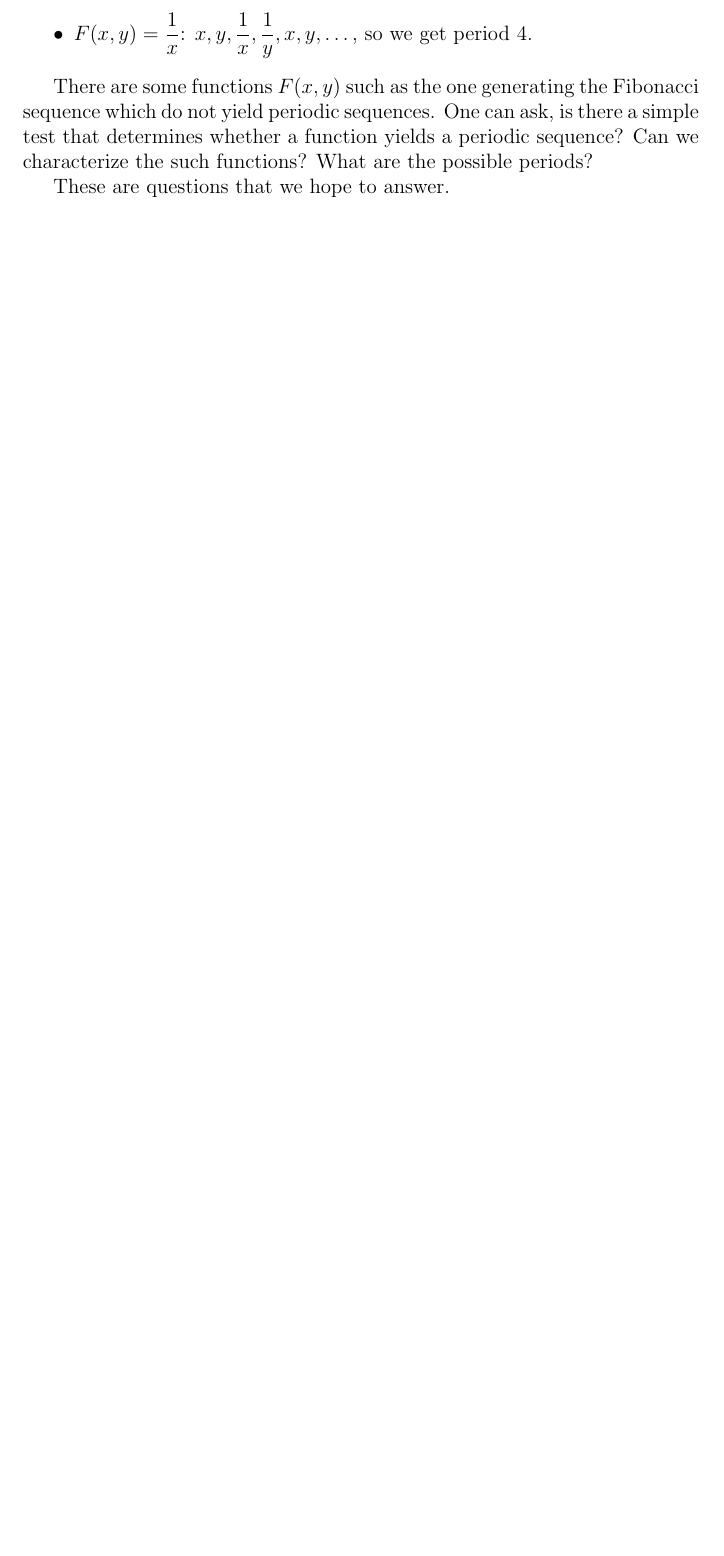
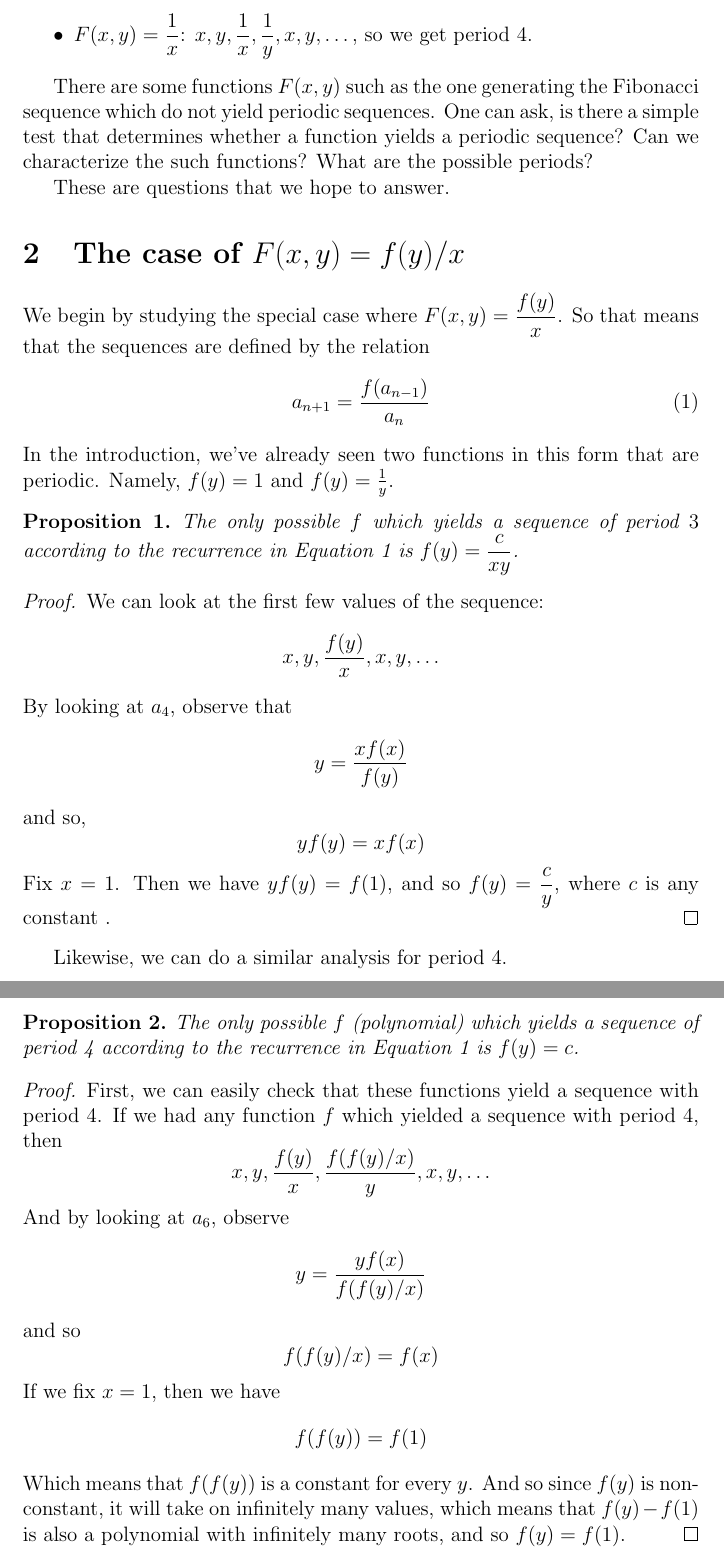
Before and after one commit to erikwaing/18.821-Recurrence, a LaTeX document (draft.tex): part of page 2 of 2 before the commit and two parts of pages 2 and 3 of 3 after it, the two joined at a grey line, cut so that both start at the same text, the shorter picture padded with empty space. Compiled offline with pdfLaTeX.

Commit message:
started second section

```diff
--- a/draft.tex
+++ b/draft.tex
@@ -9,6 +9,9 @@
 
 \documentclass[12pt]{article}
 \usepackage{amsmath}
+\usepackage{amsthm}
+
+\newtheorem{proposition}{Proposition}
 
 \begin{document}
 \maketitle
@@ -33,4 +36,45 @@ There are some functions $F(x,y)$ such as the one generating the Fibonacci seque
 
 These are questions that we hope to answer.
 
+\section{The case of $F(x,y) = f(y)/x$}
+
+We begin by studying the special case where $F(x,y) = \dfrac{f(y)}{x}$. So that means that the sequences are defined by the relation
+\begin{equation}
+\label{eq:firstcase}
+a_{n+1} = \dfrac{f(a_{n-1})}{a_n}
+\end{equation}
+In the introduction, we've already seen two functions in this form that are periodic. Namely, $f(y) = 1$ and $f(y) = \frac{1}{y}$.
+
+\begin{proposition}
+The only possible $f$ which yields a sequence of period $3$ according to the recurrence in Equation~\ref{eq:firstcase} is $f(y) = \dfrac{c}{xy}$.
+\end{proposition}
+
+\begin{proof}
+We can look at the first few values of the sequence:
+\[ x, y, \dfrac{f(y)}{x}, x, y, \dots \]
+By looking at $a_4$, observe that
+\[ y = \dfrac{xf(x)}{f(y)} \]
+and so,
+\[ y f(y) = x f(x) \]
+Fix $x = 1$. Then we have $y f(y) = f(1)$, and so $f(y) = \dfrac{c}{y}$, where $c$ is any constant .
+\end{proof}
+
+Likewise, we can do a similar analysis for period $4$.
+\begin{proposition}
+The only possible $f$ (polynomial) which yields a sequence of period 4 according to the recurrence in Equation~\ref{eq:firstcase} is $f(y) = c$.
+\end{proposition}
+
+\begin{proof}
+First, we can easily check that these functions yield a sequence with period $4$. If we had any function $f$ which yielded a sequence with period $4$, then
+\[ x, y, \dfrac{f(y)}{x}, \dfrac{f(f(y)/x)}{y}, x, y, \dots \]
+And by looking at $a_6$, observe
+\[ y = \dfrac{yf(x)}{f(f(y)/x)} \]
+and so
+\[ f(f(y)/x) = f(x) \]
+If we fix $x = 1$, then we have
+\[ f(f(y)) = f(1) \]
+Which means that $f(f(y))$ is a constant for every $y$. And so since $f(y)$ is non-constant, it will take on infinitely many values, which means that $f(y) - f(1)$ is also a polynomial with infinitely many roots, and so $f(y) = f(1)$.
+\end{proof}
+
+
 \end{document}
```
